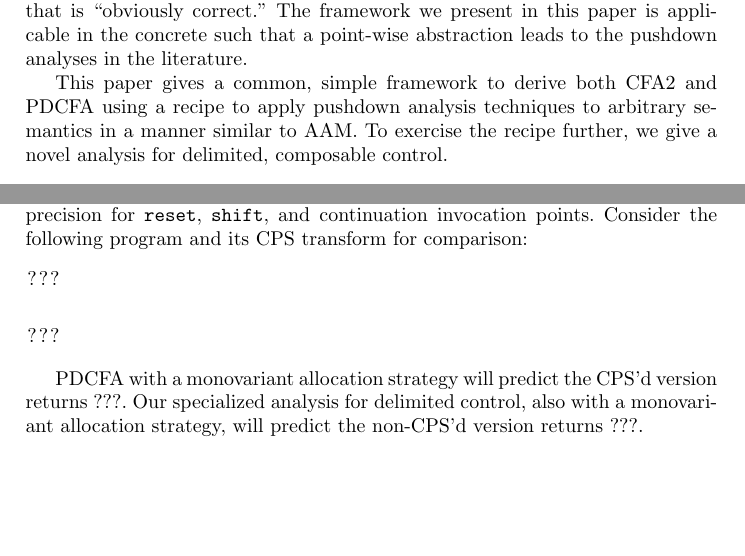
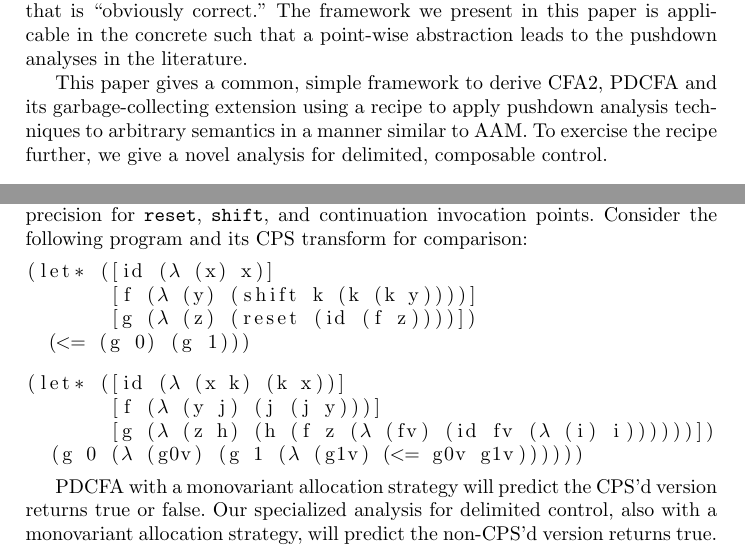
Before and after one commit to deeglaze/concrete-summaries, a LaTeX thesis (paperlncs.tex, which reads content.tex): two parts of pages 2 and 16 of 19, joined at a grey line, cut so that both start at the same text, the shorter picture padded with empty space. Compiled offline with pdfLaTeX.

Commit message:
Added example that CPS isn't as precise and tested in the redex model.

```diff
--- a/content.tex
+++ b/content.tex
@@ -30,7 +30,7 @@ The framework we present in this paper is applicable in the concrete such that a
 %%
 
 %%
-This paper gives a common, simple framework to derive both CFA2 and PDCFA using a recipe to apply pushdown analysis techniques to arbitrary semantics in a manner similar to AAM.
+This paper gives a common, simple framework to derive CFA2, PDCFA and its garbage-collecting extension using a recipe to apply pushdown analysis techniques to arbitrary semantics in a manner similar to AAM.
 %
 To exercise the recipe further, we give a novel analysis for delimited, composable control. \\
 
@@ -954,17 +954,23 @@ In pushdown analysis, we track function return points with entire calling contex
 In our summarizing analysis of delimited composable control, we get the same added precision for {\tt reset}, {\tt shift}, and continuation invocation points.
 %
 Consider the following program and its CPS transform for comparison:
-\begin{lstlisting}
-???
+\begin{lstlisting}[mathescape]
+(let* ([id ($\lambda$ (x) x)]
+       [f ($\lambda$ (y) (shift k (k (k y))))]
+       [g ($\lambda$ (z) (reset (id (f z))))])
+  (<= (g 0) (g 1)))
 \end{lstlisting}
 
-\begin{lstlisting}
-???
+\begin{lstlisting}[mathescape]
+(let* ([id ($\lambda$ (x k) (k x))]
+       [f ($\lambda$ (y j) (j (j y)))]
+       [g ($\lambda$ (z h) (h (f z ($\lambda$ (fv) (id fv ($\lambda$ (i) i))))))])
+  (g 0 ($\lambda$ (g0v) (g 1 ($\lambda$ (g1v) (<= g0v g1v))))))
 \end{lstlisting}
 
-PDCFA with a monovariant allocation strategy will predict the CPS'd version returns ???.
+PDCFA with a monovariant allocation strategy will predict the CPS'd version returns true or false.
 %
-Our specialized analysis for delimited control, also with a monovariant allocation strategy, will predict the non-CPS'd version returns ???.}
+Our specialized analysis for delimited control, also with a monovariant allocation strategy, will predict the non-CPS'd version returns true.}
 
 \section{Related Work}
 
```
Also changed, not shown: content.tex (2 more changed lines), 1 other file.
